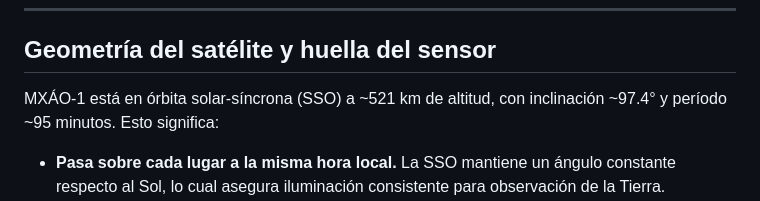
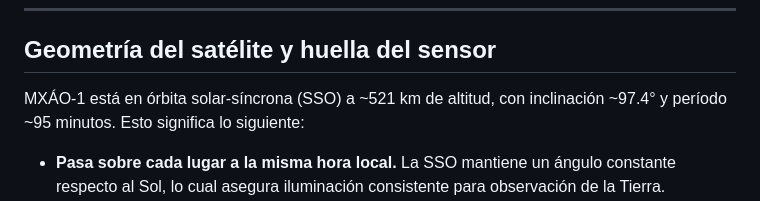
Before and after one commit to WorldWindLabs/TrackerMXAO-1, a Markdown page: docs/README.md, the part around the change. Rendered like a GitHub page.

Commit message:
Actualizando documentación

```diff
--- a/docs/README.md
+++ b/docs/README.md
@@ -117,7 +117,7 @@ visualización y planeación general es más que suficiente.
 ## Geometría del satélite y huella del sensor
 
 MXÁO-1 está en órbita solar-síncrona (SSO) a ~521 km de altitud, con inclinación
-~97.4° y período ~95 minutos. Esto significa:
+~97.4° y período ~95 minutos. Esto significa lo siguiente:
 
 - **Pasa sobre cada lugar a la misma hora local.** La SSO mantiene un ángulo
   constante respecto al Sol, lo cual asegura iluminación consistente para
```
